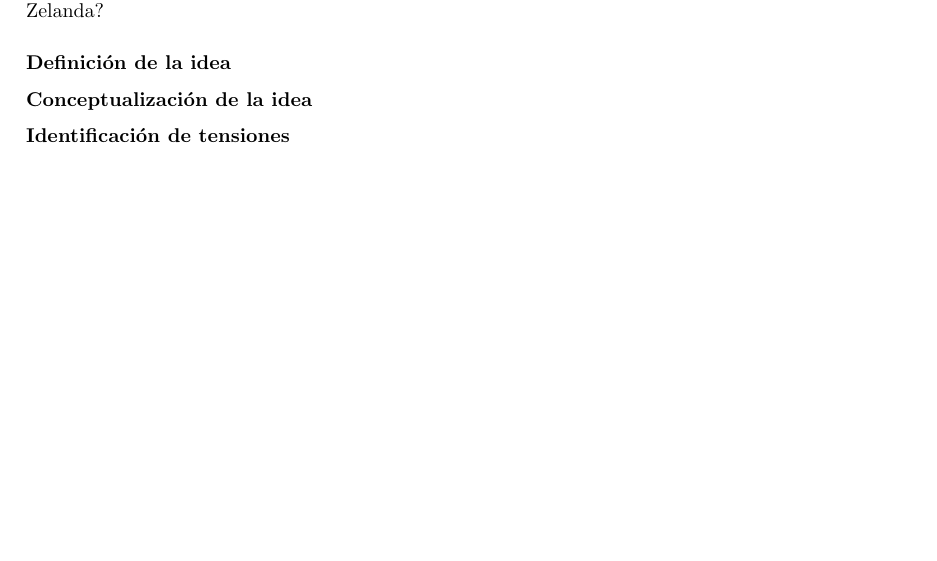
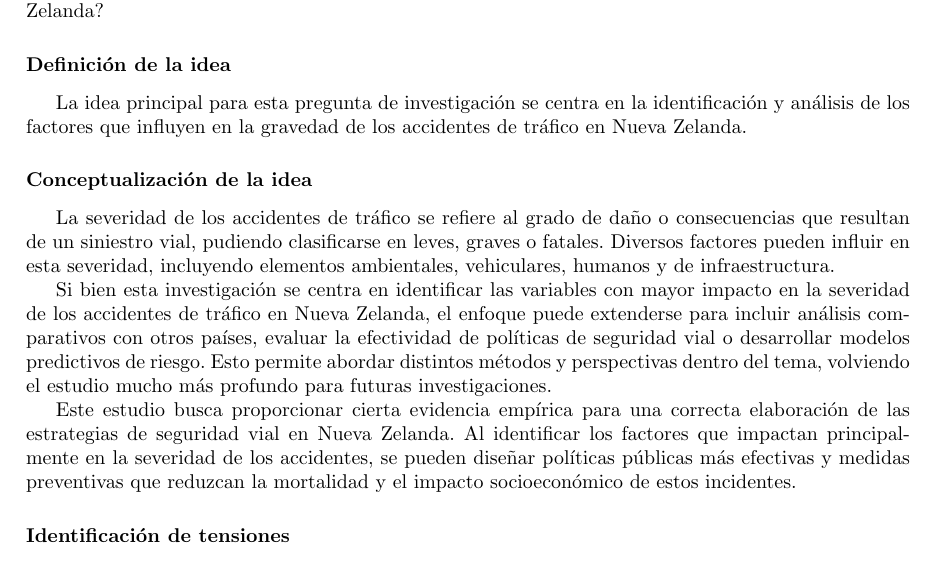
Before and after one commit to PaolaEspH/Bitacoras_Estadistica, a LaTeX book (Bitácora_1_Accidentes_de_Tráfico.tex): part of page 3 of 7, cut so that both start at the same text, the shorter picture padded with empty space. Compiled offline with pdfLaTeX.

Commit message:
feat: añadir en parte de planificación

```diff
--- a/Bitácora_1_Accidentes_de_Tráfico.tex
+++ b/Bitácora_1_Accidentes_de_Tráfico.tex
@@ -25,7 +25,15 @@
 
 \subsubsection{Definición de la idea}
 
+La idea principal para esta pregunta de investigación se centra en la identificación y análisis de los factores que influyen en la gravedad de los accidentes de tráfico en Nueva Zelanda.
+
 \subsubsection{Conceptualización de la idea}
+
+La severidad de los accidentes de tráfico se refiere al grado de daño o consecuencias que resultan de un siniestro vial, pudiendo clasificarse en leves, graves o fatales. Diversos factores pueden influir en esta severidad, incluyendo elementos ambientales, vehiculares, humanos y de infraestructura.
+
+Si bien esta investigación se centra en identificar las variables con mayor impacto en la severidad de los accidentes de tráfico en Nueva Zelanda, el enfoque puede extenderse para incluir análisis comparativos con otros países, evaluar la efectividad de políticas de seguridad vial o desarrollar modelos predictivos de riesgo. Esto permite abordar distintos métodos y perspectivas dentro del tema, volviendo el estudio mucho más profundo para futuras investigaciones.
+
+Este estudio busca proporcionar cierta evidencia empírica para una correcta elaboración de las estrategias de seguridad vial en Nueva Zelanda. Al identificar los factores que impactan principalmente en la severidad de los accidentes, se pueden diseñar políticas públicas más efectivas y medidas preventivas que reduzcan la mortalidad y el impacto socioeconómico de estos incidentes.
 
 \subsubsection{Identificación de tensiones}
 
```
